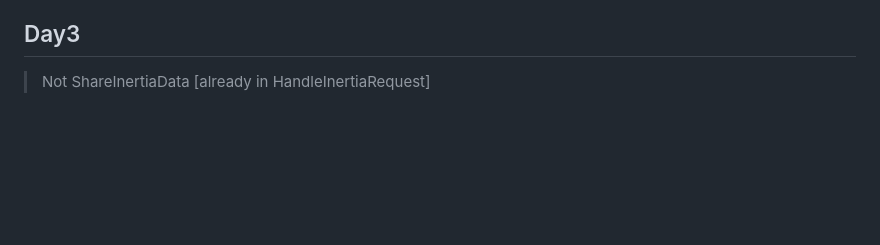
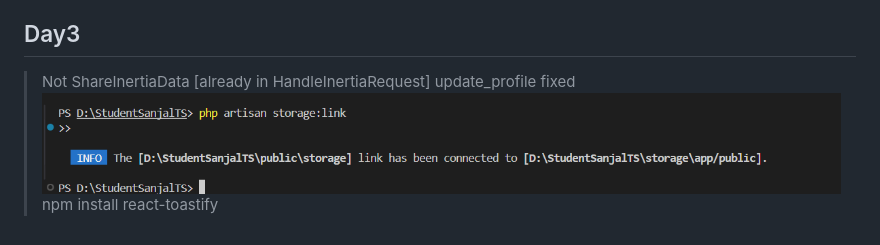
Before and after one commit to GShix/StudentSanjal, a Markdown page: README.md, the part around the change. Drawn GitHub-style; pictures changed too: image-1.png (added); blank space fills up the shorter version.

Commit message:
UpdateProfile fixed

```diff
--- a/README.md
+++ b/README.md
@@ -16,3 +16,7 @@
 
 ## Day3
 > Not ShareInertiaData [already in HandleInertiaRequest]
+> update_profile fixed
+> ![alt text](image-1.png)
+> npm install react-toastify
+>
```
Also changed, not shown: 17 other files.
